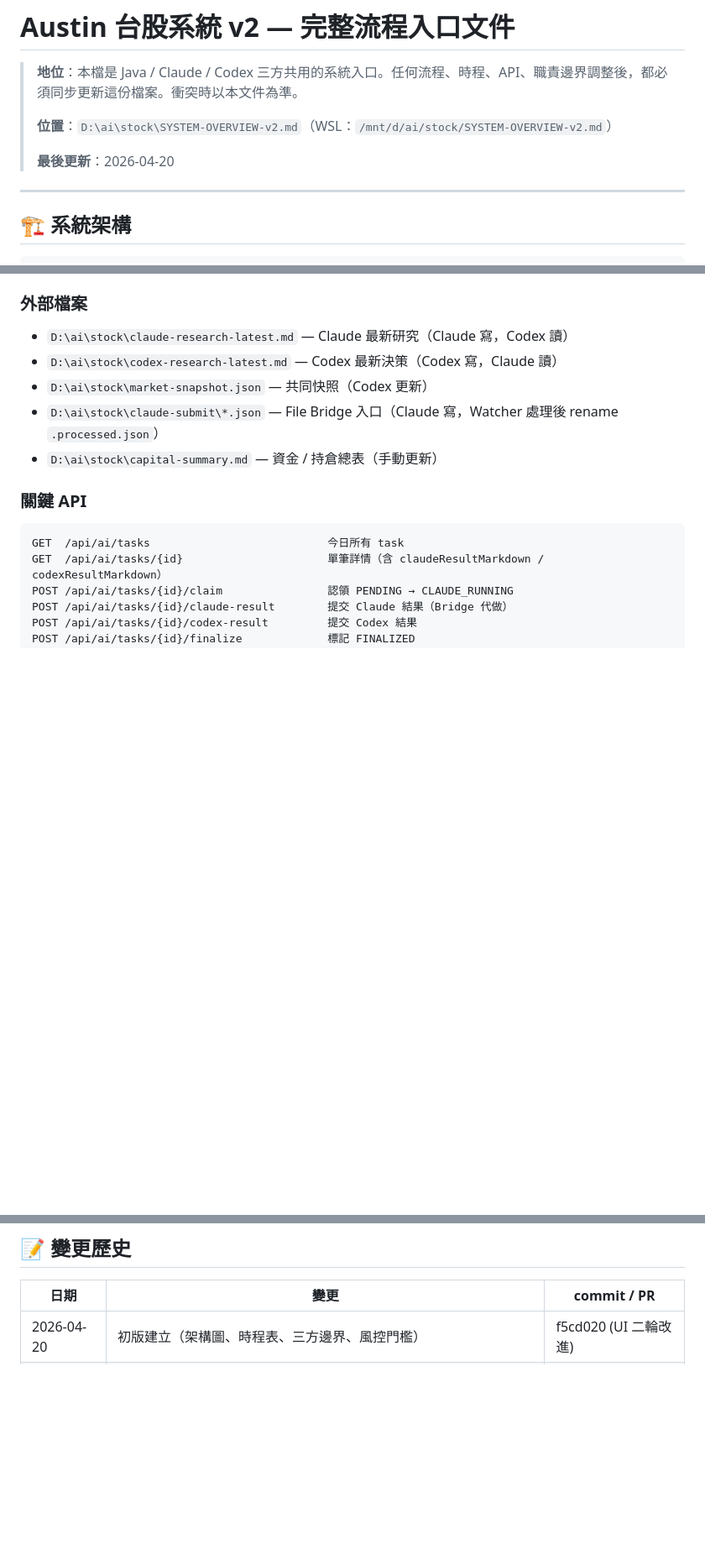
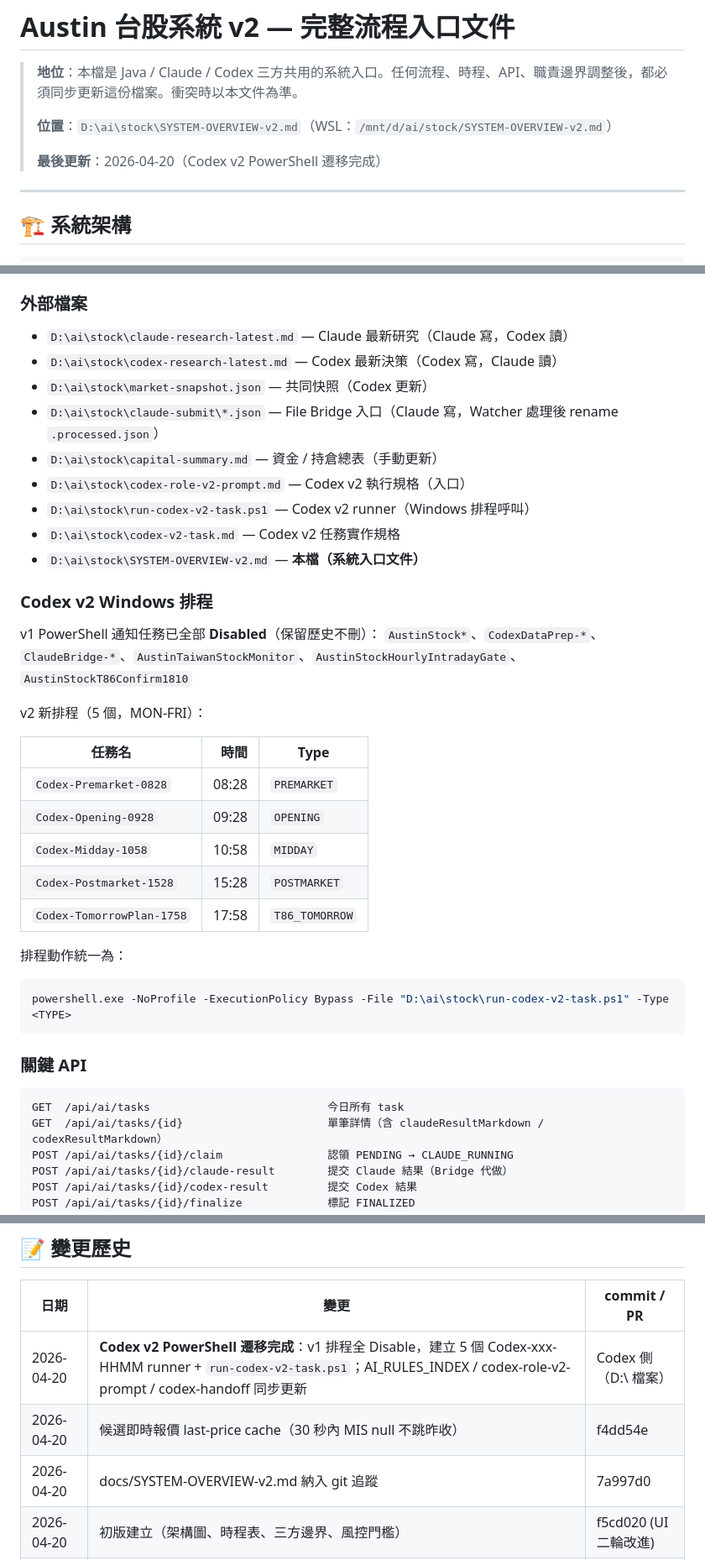
Before and after one commit to leeaustinlee/trading-system, a Markdown page: docs/SYSTEM-OVERVIEW-v2.md, 3 parts joined by grey strips. Shown at 84% size. GitHub-like rendering; blank space fills up the shorter version.

Commit message:
docs: SYSTEM-OVERVIEW-v2 記錄 Codex v2 PowerShell 遷移完成
- v1 任務（AustinStock* / CodexDataPrep-* / ClaudeBridge-*）全部 Disabled
- Codex v2 新增 5 個 Windows 排程 08:28/09:28/10:58/15:28/17:58
- runner：D:\ai\stock\run-codex-v2-task.ps1
- 新文件：codex-role-v2-prompt.md / codex-v2-task.md / codex-handoff.md
- 同步更新 AI_RULES_INDEX.md

此次變更由 Codex 側完成，本 commit 只記錄到系統入口文件。

Co-Authored-By: Claude Opus 4.7 (1M context) <noreply@anthropic.com>

````diff
--- a/docs/SYSTEM-OVERVIEW-v2.md
+++ b/docs/SYSTEM-OVERVIEW-v2.md
@@ -4,7 +4,7 @@
 >
 > **位置**：`D:\ai\stock\SYSTEM-OVERVIEW-v2.md`（WSL：`/mnt/d/ai/stock/SYSTEM-OVERVIEW-v2.md`）
 >
-> **最後更新**：2026-04-20
+> **最後更新**：2026-04-20（Codex v2 PowerShell 遷移完成）
 
 ---
 
@@ -104,6 +104,30 @@
 - `D:\ai\stock\market-snapshot.json` — 共同快照（Codex 更新）
 - `D:\ai\stock\claude-submit\*.json` — File Bridge 入口（Claude 寫，Watcher 處理後 rename `.processed.json`）
 - `D:\ai\stock\capital-summary.md` — 資金 / 持倉總表（手動更新）
+- `D:\ai\stock\codex-role-v2-prompt.md` — Codex v2 執行規格（入口）
+- `D:\ai\stock\run-codex-v2-task.ps1` — Codex v2 runner（Windows 排程呼叫）
+- `D:\ai\stock\codex-v2-task.md` — Codex v2 任務實作規格
+- `D:\ai\stock\SYSTEM-OVERVIEW-v2.md` — **本檔（系統入口文件）**
+
+### Codex v2 Windows 排程
+
+v1 PowerShell 通知任務已全部 **Disabled**（保留歷史不刪）：
+`AustinStock*`、`CodexDataPrep-*`、`ClaudeBridge-*`、`AustinTaiwanStockMonitor`、`AustinStockHourlyIntradayGate`、`AustinStockT86Confirm1810`
+
+v2 新排程（5 個，MON-FRI）：
+
+| 任務名 | 時間 | Type |
+|---|---:|---|
+| `Codex-Premarket-0828` | 08:28 | `PREMARKET` |
+| `Codex-Opening-0928` | 09:28 | `OPENING` |
+| `Codex-Midday-1058` | 10:58 | `MIDDAY` |
+| `Codex-Postmarket-1528` | 15:28 | `POSTMARKET` |
+| `Codex-TomorrowPlan-1758` | 17:58 | `T86_TOMORROW` |
+
+排程動作統一為：
+```powershell
+powershell.exe -NoProfile -ExecutionPolicy Bypass -File "D:\ai\stock\run-codex-v2-task.ps1" -Type <TYPE>
+```
 
 ### 關鍵 API
 
@@ -270,6 +294,9 @@ T86_TOMORROW   FINALIZED
 
 | 日期 | 變更 | commit / PR |
 |---|---|---|
+| 2026-04-20 | **Codex v2 PowerShell 遷移完成**：v1 排程全 Disable，建立 5 個 Codex-xxx-HHMM runner + `run-codex-v2-task.ps1`；AI_RULES_INDEX / codex-role-v2-prompt / codex-handoff 同步更新 | Codex 側（D:\ 檔案） |
+| 2026-04-20 | 候選即時報價 last-price cache（30 秒內 MIS null 不跳昨收）| f4dd54e |
+| 2026-04-20 | docs/SYSTEM-OVERVIEW-v2.md 納入 git 追蹤 | 7a997d0 |
 | 2026-04-20 | 初版建立（架構圖、時程表、三方邊界、風控門檻） | f5cd020 (UI 二輪改進) |
 | 2026-04-20 | Java File Bridge 上線（Claude 不能連 localhost 的方案） | d26b78a |
 | 2026-04-20 | IntradayDecision + Midday/Postmarket/TomorrowPlan 皆補發 AI 摘要 LINE | 707b10d |
````
